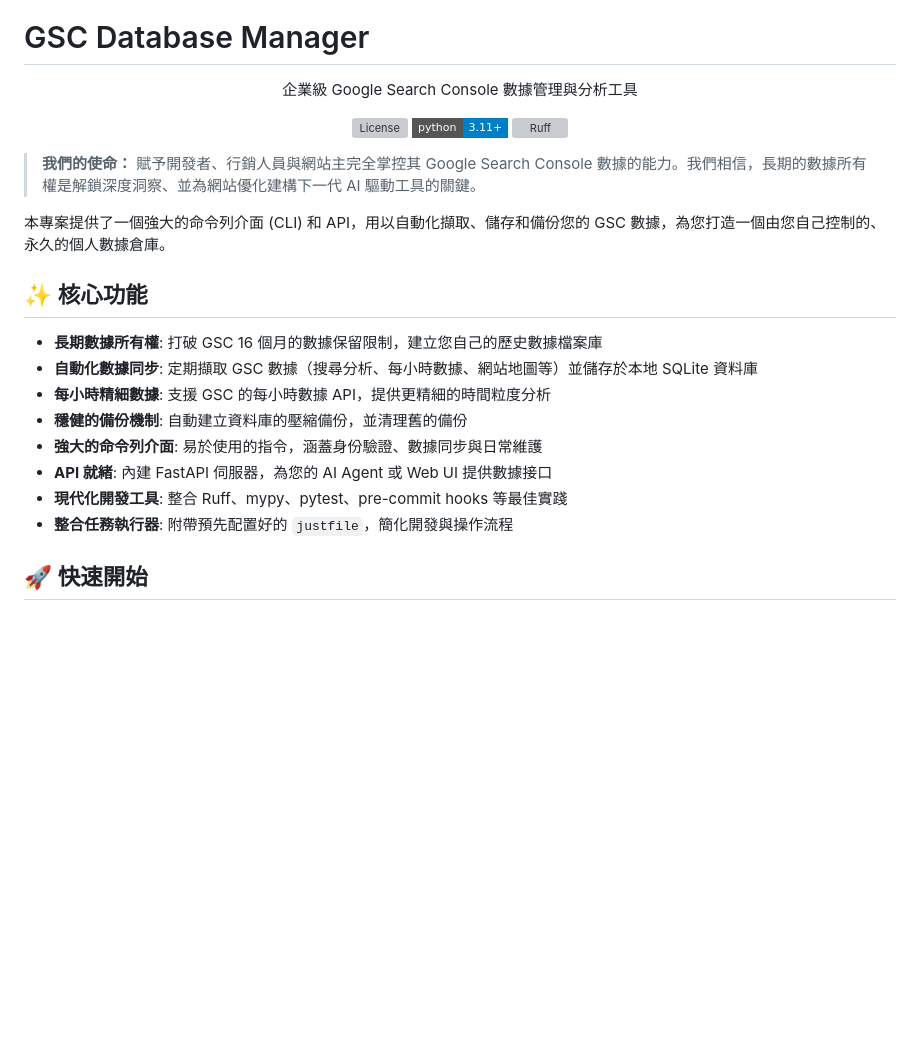
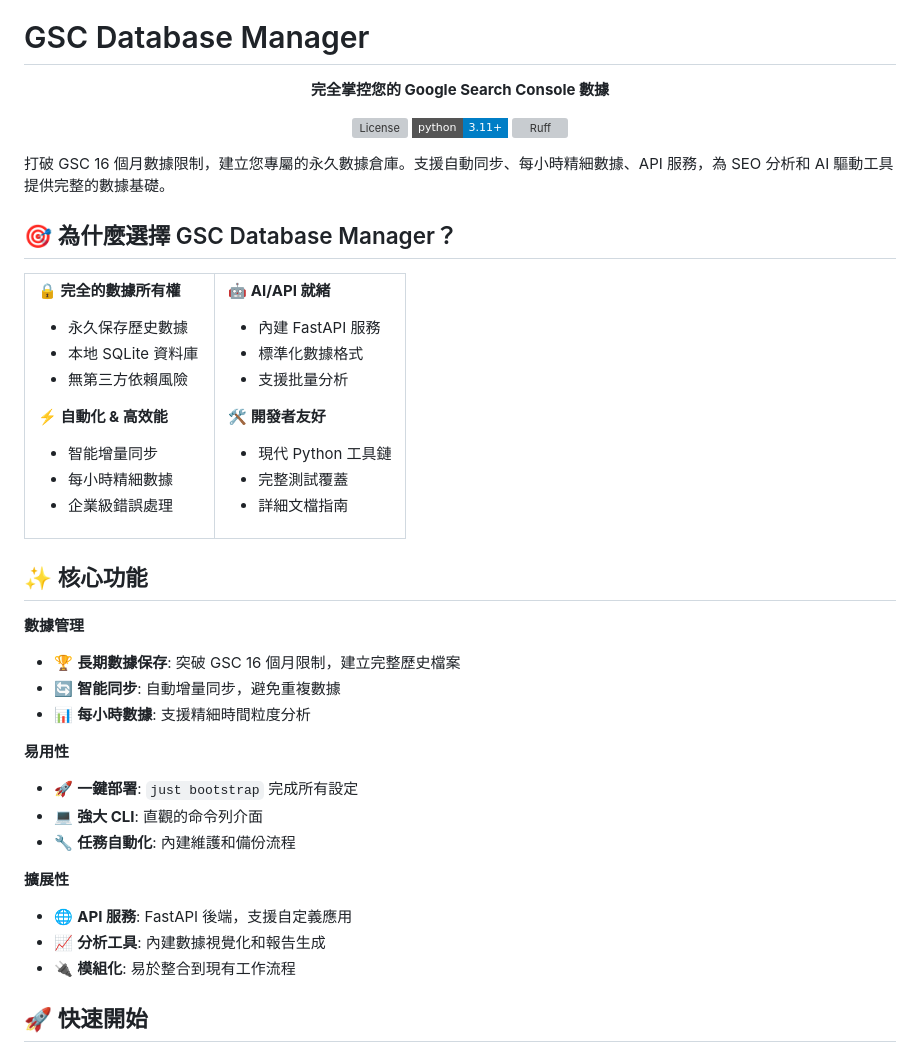
Before and after one commit to yangnim21029/gsc_db, a Markdown page: README.md, the part around the change. Rendered like a GitHub page; badges without logos; blank space fills up the shorter version; grey boxes are pictures that could not be loaded.

```diff
--- a/README.md
+++ b/README.md
@@ -5,7 +5,7 @@
 # GSC Database Manager
 
 <p align="center">
-  企業級 Google Search Console 數據管理與分析工具
+  <strong>完全掌控您的 Google Search Console 數據</strong>
 </p>
 <p align="center">
     <a href="https://github.com/your-username/gsc_db/blob/main/LICENSE"><img alt="License" src="https://img.shields.io/github/license/your-username/gsc_db?style=flat-square"></a>
@@ -13,20 +13,64 @@
     <a href="https://github.com/astral-sh/ruff"><img alt="Ruff" src="https://img.shields.io/endpoint?url=https://raw.githubusercontent.com/astral-sh/ruff/main/assets/badge/v2.json&style=flat-square"></a>
 </p>
 
-> **我們的使命：** 賦予開發者、行銷人員與網站主完全掌控其 Google Search Console 數據的能力。我們相信，長期的數據所有權是解鎖深度洞察、並為網站優化建構下一代 AI 驅動工具的關鍵。
+打破 GSC 16 個月數據限制，建立您專屬的永久數據倉庫。支援自動同步、每小時精細數據、API 服務，為 SEO 分析和 AI 驅動工具提供完整的數據基礎。
 
-本專案提供了一個強大的命令列介面 (CLI) 和 API，用以自動化擷取、儲存和備份您的 GSC 數據，為您打造一個由您自己控制的、永久的個人數據倉庫。
+## 🎯 為什麼選擇 GSC Database Manager？
+
+<table>
+<tr>
+<td width="50%">
+
+**🔒 完全的數據所有權**
+
+- 永久保存歷史數據
+- 本地 SQLite 資料庫
+- 無第三方依賴風險
+
+**⚡ 自動化 & 高效能**
+
+- 智能增量同步
+- 每小時精細數據
+- 企業級錯誤處理
+
+</td>
+<td width="50%">
+
+**🤖 AI/API 就緒**
+
+- 內建 FastAPI 服務
+- 標準化數據格式
+- 支援批量分析
+
+**🛠️ 開發者友好**
+
+- 現代 Python 工具鏈
+- 完整測試覆蓋
+- 詳細文檔指南
+
+</td>
+</tr>
+</table>
 
 ## ✨ 核心功能
 
-- **長期數據所有權**: 打破 GSC 16 個月的數據保留限制，建立您自己的歷史數據檔案庫
-- **自動化數據同步**: 定期擷取 GSC 數據（搜尋分析、每小時數據、網站地圖等）並儲存於本地 SQLite 資料庫
-- **每小時精細數據**: 支援 GSC 的每小時數據 API，提供更精細的時間粒度分析
-- **穩健的備份機制**: 自動建立資料庫的壓縮備份，並清理舊的備份
-- **強大的命令列介面**: 易於使用的指令，涵蓋身份驗證、數據同步與日常維護
-- **API 就緒**: 內建 FastAPI 伺服器，為您的 AI Agent 或 Web UI 提供數據接口
-- **現代化開發工具**: 整合 Ruff、mypy、pytest、pre-commit hooks 等最佳實踐
-- **整合任務執行器**: 附帶預先配置好的 `justfile`，簡化開發與操作流程
+**數據管理**
+
+- 🏆 **長期數據保存**: 突破 GSC 16 個月限制，建立完整歷史檔案
+- 🔄 **智能同步**: 自動增量同步，避免重複數據
+- 📊 **每小時數據**: 支援精細時間粒度分析
+
+**易用性**
+
+- 🚀 **一鍵部署**: `just bootstrap` 完成所有設定
+- 💻 **強大 CLI**: 直觀的命令列介面
+- 🔧 **任務自動化**: 內建維護和備份流程
+
+**擴展性**
+
+- 🌐 **API 服務**: FastAPI 後端，支援自定義應用
+- 📈 **分析工具**: 內建數據視覺化和報告生成
+- 🔌 **模組化**: 易於整合到現有工作流程
 
 ## 🚀 快速開始
 
```
